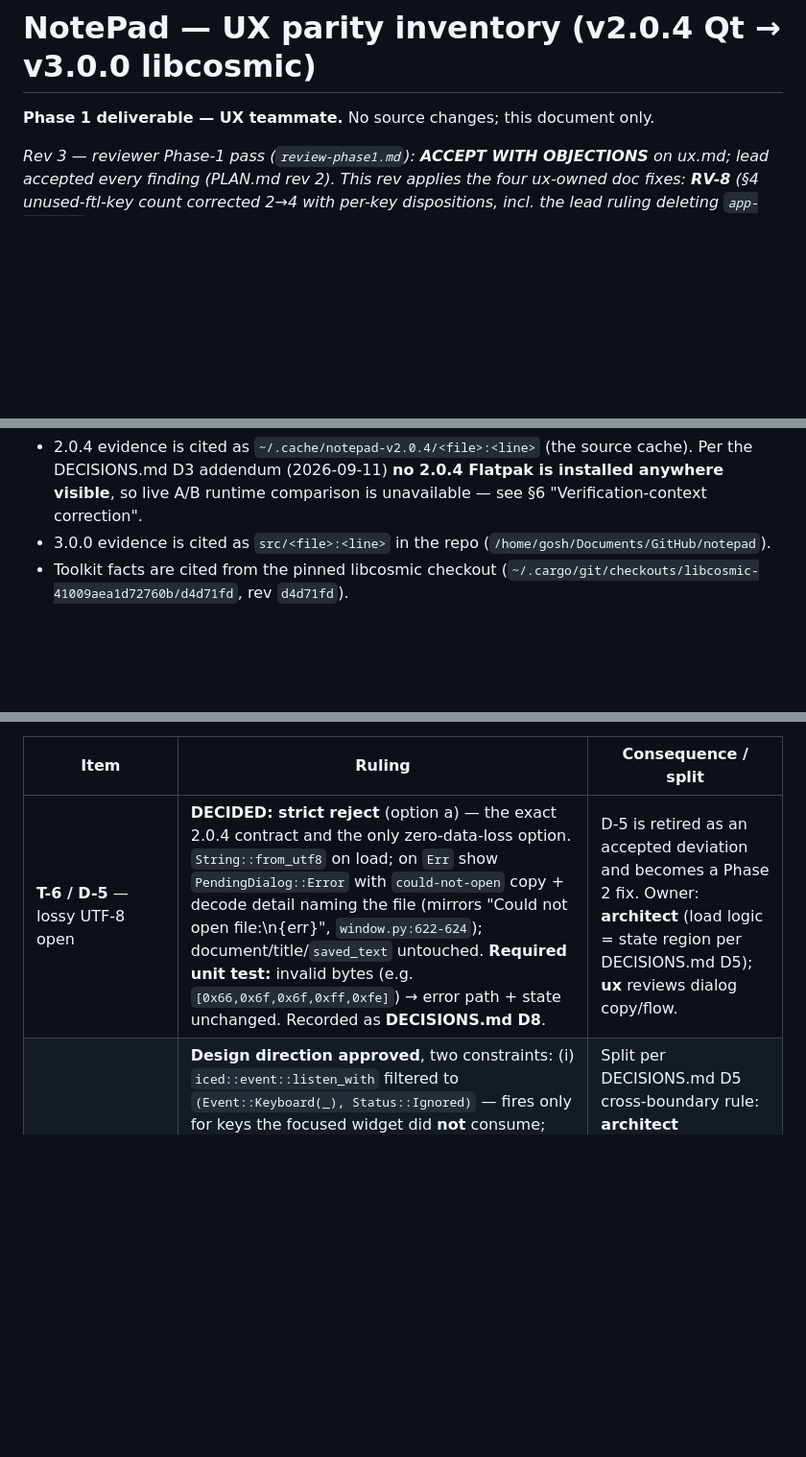
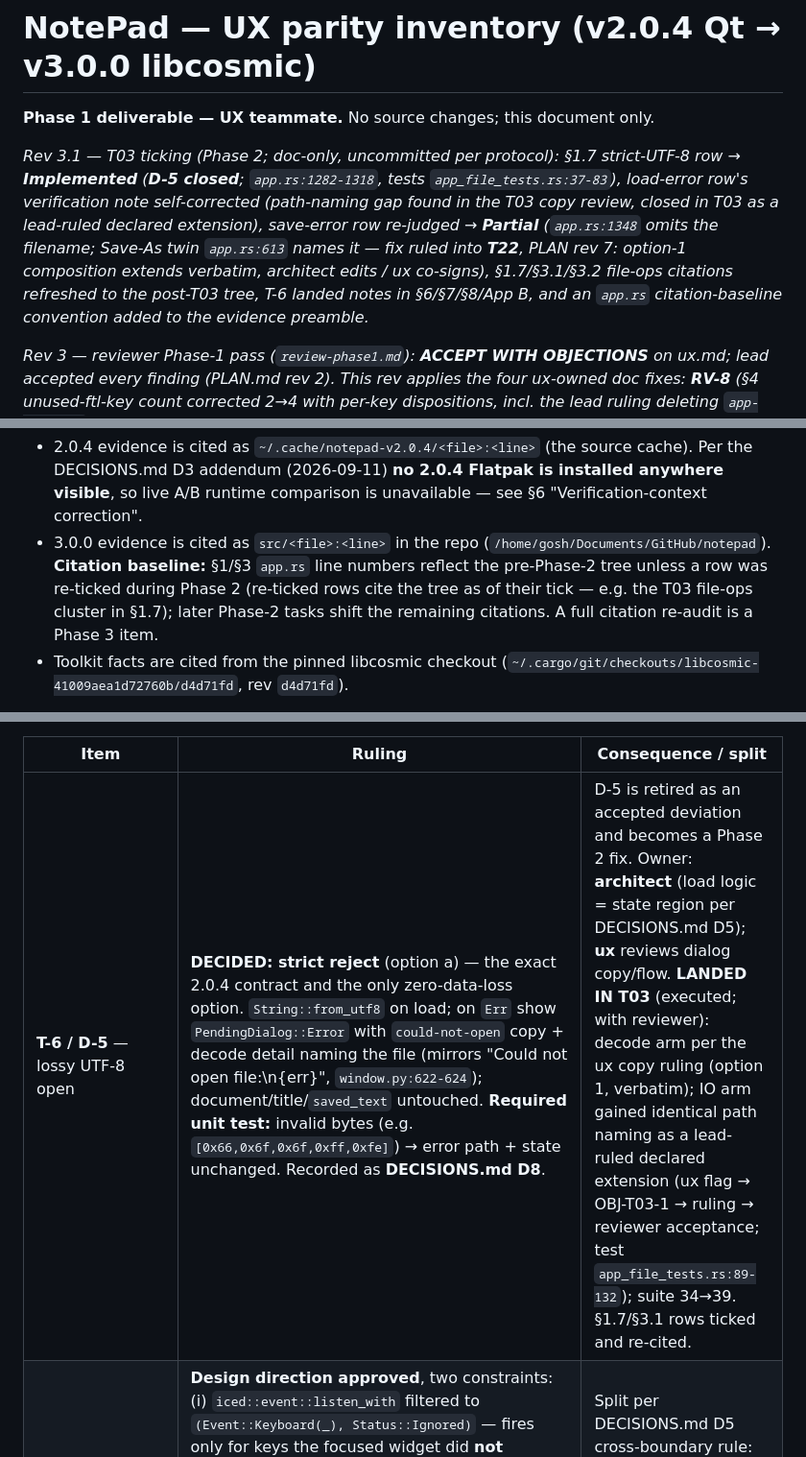
Before and after one commit to goshitsarch-eng/notepad, a Markdown page: docs/migration/ux.md, 3 parts joined by grey strips. Shown at 96% size. Drawn GitHub-style; blank space fills up the shorter version.

```diff
--- a/docs/migration/ux.md
+++ b/docs/migration/ux.md
@@ -1,6 +1,17 @@
 # NotePad — UX parity inventory (v2.0.4 Qt → v3.0.0 libcosmic)
 
 **Phase 1 deliverable — UX teammate.** No source changes; this document only.
+
+*Rev 3.1 — T03 ticking (Phase 2; doc-only, uncommitted per protocol): §1.7
+strict-UTF-8 row → **Implemented** (**D-5 closed**; `app.rs:1282-1318`, tests
+`app_file_tests.rs:37-83`), load-error row's verification note self-corrected
+(path-naming gap found in the T03 copy review, closed in T03 as a lead-ruled
+declared extension), save-error row re-judged → **Partial** (`app.rs:1348`
+omits the filename; Save-As twin `app.rs:613` names it — fix ruled into **T22**,
+PLAN rev 7: option-1 composition extends verbatim, architect edits / ux
+co-signs), §1.7/§3.1/§3.2 file-ops citations refreshed to the
+post-T03 tree, T-6 landed notes in §6/§7/§8/App B, and an `app.rs`
+citation-baseline convention added to the evidence preamble.*
 
 *Rev 3 — reviewer Phase-1 pass (`review-phase1.md`): **ACCEPT WITH
 OBJECTIONS** on ux.md; lead accepted every finding (PLAN.md rev 2). This rev
@@ -25,7 +36,11 @@ equivalent, then classifies the current **3.0.0** working-tree implementation.
   Flatpak is installed anywhere visible**, so live A/B runtime comparison is
   unavailable — see §6 "Verification-context correction".
 - 3.0.0 evidence is cited as `src/<file>:<line>` in the repo
-  (`/home/gosh/Documents/GitHub/notepad`).
+  (`/home/gosh/Documents/GitHub/notepad`). **Citation baseline:** §1/§3
+  `app.rs` line numbers reflect the pre-Phase-2 tree unless a row was re-ticked
+  during Phase 2 (re-ticked rows cite the tree as of their tick — e.g. the T03
+  file-ops cluster in §1.7); later Phase-2 tasks shift the remaining citations.
+  A full citation re-audit is a Phase 3 item.
 - Toolkit facts are cited from the pinned libcosmic checkout
   (`~/.cargo/git/checkouts/libcosmic-41009aea1d72760b/d4d71fd`, rev `d4d71fd`).
 
@@ -653,7 +672,7 @@ elsewhere in this document:
 
 | Item | Ruling | Consequence / split |
 |---|---|---|
-| **T-6 / D-5** — lossy UTF-8 open | **DECIDED: strict reject** (option a) — the exact 2.0.4 contract and the only zero-data-loss option. `String::from_utf8` on load; on `Err` show `PendingDialog::Error` with `could-not-open` copy + decode detail naming the file (mirrors "Could not open file:\n{err}", `window.py:622-624`); document/title/`saved_text` untouched. **Required unit test:** invalid bytes (e.g. `[0x66,0x6f,0x6f,0xff,0xfe]`) → error path + state unchanged. Recorded as **DECISIONS.md D8**. | D-5 is retired as an accepted deviation and becomes a Phase 2 fix. Owner: **architect** (load logic = state region per DECISIONS.md D5); **ux** reviews dialog copy/flow. |
+| **T-6 / D-5** — lossy UTF-8 open | **DECIDED: strict reject** (option a) — the exact 2.0.4 contract and the only zero-data-loss option. `String::from_utf8` on load; on `Err` show `PendingDialog::Error` with `could-not-open` copy + decode detail naming the file (mirrors "Could not open file:\n{err}", `window.py:622-624`); document/title/`saved_text` untouched. **Required unit test:** invalid bytes (e.g. `[0x66,0x6f,0x6f,0xff,0xfe]`) → error path + state unchanged. Recorded as **DECISIONS.md D8**. | D-5 is retired as an accepted deviation and becomes a Phase 2 fix. Owner: **architect** (load logic = state region per DECISIONS.md D5); **ux** reviews dialog copy/flow. **LANDED IN T03** (executed; with reviewer): decode arm per the ux copy ruling (option 1, verbatim); IO arm gained identical path naming as a lead-ruled declared extension (ux flag → OBJ-T03-1 → ruling → reviewer acceptance; test `app_file_tests.rs:89-132`); suite 34→39. §1.7/§3.1 rows ticked and re-cited. |
 | **T-1** — global shortcuts | **Design direction approved**, two constraints: (i) `iced::event::listen_with` filtered to `(Event::Keyboard(_), Status::Ignored)` — fires only for keys the focused widget did **not** consume; this kills double-fire by construction (the editor binding closure consumes its own keys and stays as-is; `text_input` does not consume Ctrl+S/F3, so the find bar gets them). (ii) Suppress while a modal dialog is open (`self.pending.is_some()`) — 2.0.4's modal Qt dialogs (GoTo, save-guard, error box) blocked window shortcuts; the modeless ReplaceDialog maps to our inline bar, which is not `pending`. | Split per DECISIONS.md D5 cross-boundary rule: **architect** implements the subscription + routing; **ux** verifies the 17-binding table parity and focus interactions — T-3/T-4 sequencing must not fight the subscription. |
 | **T-8** — font dialog | **Scope set.** (1) Enumerate real system families — architect spikes the cheapest enumeration through libcosmic's cosmic-text stack (no new crate if avoidable; vendoring cost matters, cf. DECISIONS.md D9); (2) keep the free-text family field; (3) keep the size list; (4) add weight/style (bold/italic) **only if** the spike shows `Font{weight,style}` plumbing + two new config fields are straightforward (iced `Font` supports both; cosmic-config v1 tolerates added keys with defaults); (5) **no live preview — accepted deviation, to be documented** (§7). | Split: **architect** = enumeration spike + config fields; **ux** = dialog UI. Final scope locks after reviewer input. |
 | **T-2** — close-find accessible name | **Approved as proposed** — do exactly `.name(fl!("close-find"))`. | ux |
```
Also changed, not shown: other parts of docs/migration/ux.md (+38 -31 lines).
